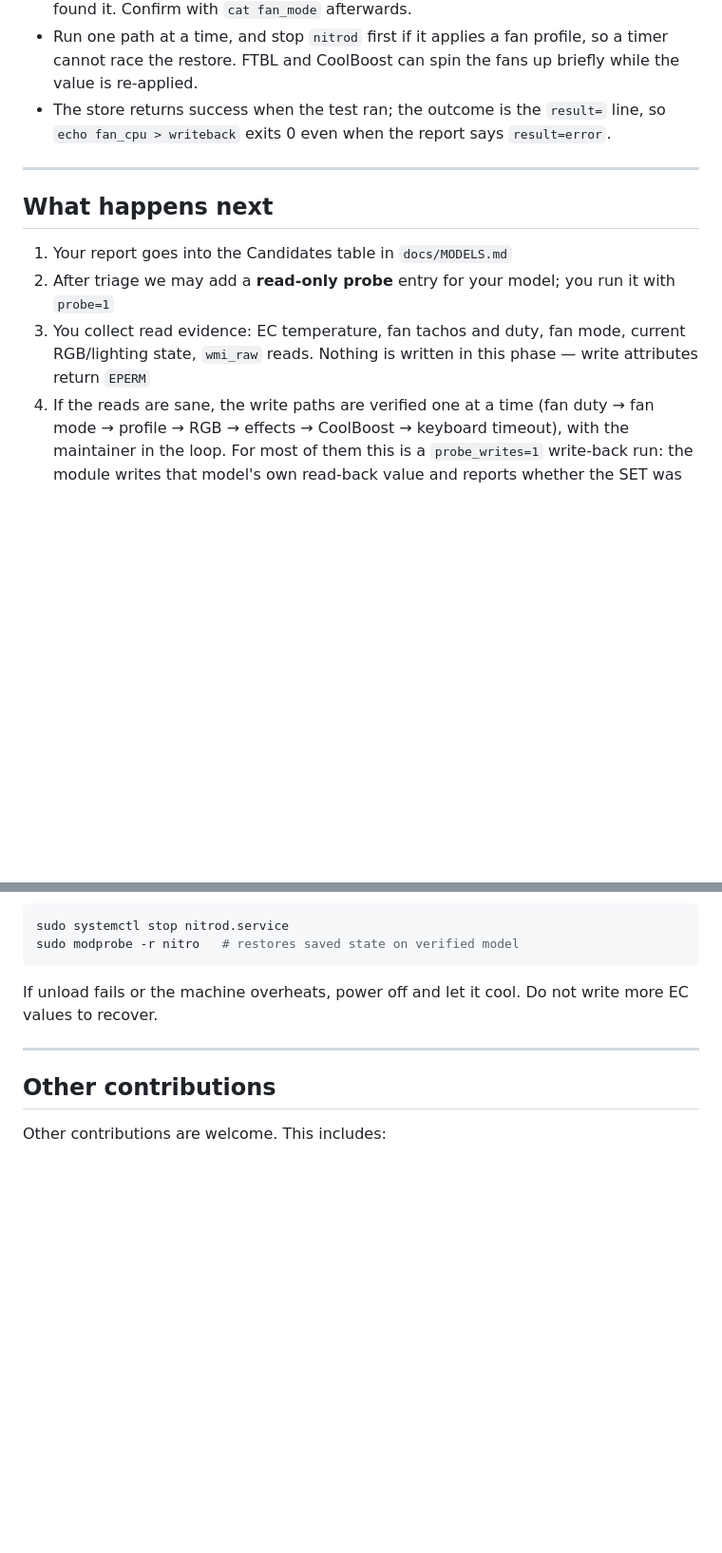
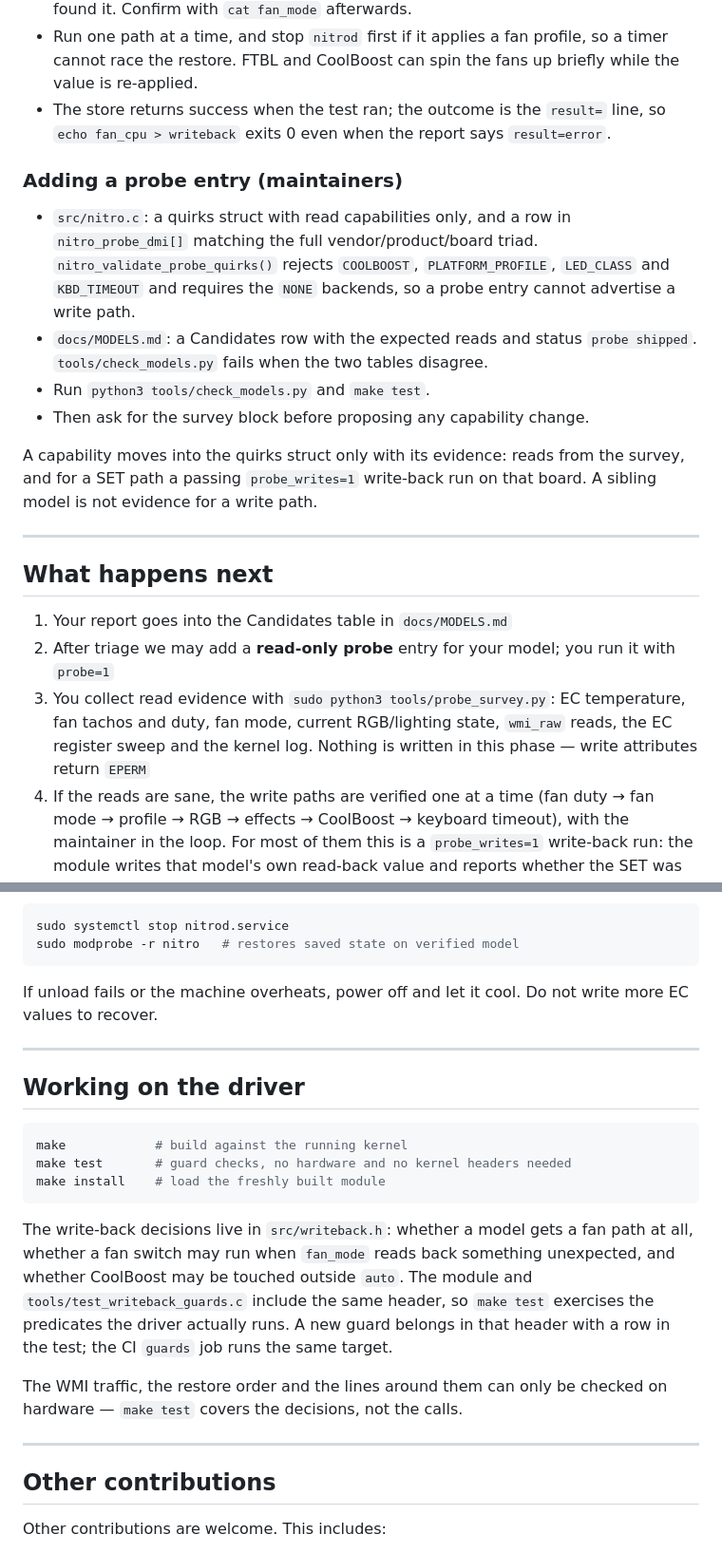
Before and after one commit to SurrealArts/nitro-linux, a Markdown page: docs/CONTRIBUTING.md, 2 parts joined by grey strips. Shown at 95% size. Drawn GitHub-style; blank space fills up the shorter version.

Commit message:
docs: document the guard test and the probe entry steps

````diff
--- a/docs/CONTRIBUTING.md
+++ b/docs/CONTRIBUTING.md
@@ -152,13 +152,29 @@ The rules that make this safe to hand to a reporter:
 - The store returns success when the test ran; the outcome is the `result=` line,
   so `echo fan_cpu > writeback` exits 0 even when the report says `result=error`.
 
+### Adding a probe entry (maintainers)
+
+- `src/nitro.c`: a quirks struct with read capabilities only, and a row in
+  `nitro_probe_dmi[]` matching the full vendor/product/board triad.
+  `nitro_validate_probe_quirks()` rejects `COOLBOOST`, `PLATFORM_PROFILE`,
+  `LED_CLASS` and `KBD_TIMEOUT` and requires the `NONE` backends, so a probe
+  entry cannot advertise a write path.
+- `docs/MODELS.md`: a Candidates row with the expected reads and status
+  `probe shipped`. `tools/check_models.py` fails when the two tables disagree.
+- Run `python3 tools/check_models.py` and `make test`.
+- Then ask for the survey block before proposing any capability change.
+
+A capability moves into the quirks struct only with its evidence: reads from the
+survey, and for a SET path a passing `probe_writes=1` write-back run on that
+board. A sibling model is not evidence for a write path.
+
 ---
 
 ## What happens next
 
 1. Your report goes into the Candidates table in `docs/MODELS.md`
 2. After triage we may add a **read-only probe** entry for your model; you run it with `probe=1`
-3. You collect read evidence: EC temperature, fan tachos and duty, fan mode, current RGB/lighting state, `wmi_raw` reads. Nothing is written in this phase — write attributes return `EPERM`
+3. You collect read evidence with `sudo python3 tools/probe_survey.py`: EC temperature, fan tachos and duty, fan mode, current RGB/lighting state, `wmi_raw` reads, the EC register sweep and the kernel log. Nothing is written in this phase — write attributes return `EPERM`
 4. If the reads are sane, the write paths are verified one at a time (fan duty → fan mode → profile → RGB → effects → CoolBoost → keyboard timeout), with the maintainer in the loop. For most of them this is a `probe_writes=1` write-back run: the module writes that model's own read-back value and reports whether the SET was accepted
 5. With recorded evidence, the model gets a verified quirk entry and moves to **Verified**
 
@@ -203,6 +219,26 @@ If unload fails or the machine overheats, power off and let it cool. Do not writ
 
 ---
 
+## Working on the driver
+
+```bash
+make            # build against the running kernel
+make test       # guard checks, no hardware and no kernel headers needed
+make install    # load the freshly built module
+```
+
+The write-back decisions live in `src/writeback.h`: whether a model gets a fan
+path at all, whether a fan switch may run when `fan_mode` reads back something
+unexpected, and whether CoolBoost may be touched outside `auto`. The module and
+`tools/test_writeback_guards.c` include the same header, so `make test` exercises
+the predicates the driver actually runs. A new guard belongs in that header with
+a row in the test; the CI `guards` job runs the same target.
+
+The WMI traffic, the restore order and the lines around them can only be checked
+on hardware — `make test` covers the decisions, not the calls.
+
+---
+
 ## Other contributions
 
 Other contributions are welcome. This includes:
````
Also changed, not shown: docs/MODELS.md (+1 -1 lines), docs/REVERSE.md (+1 -1 lines).
